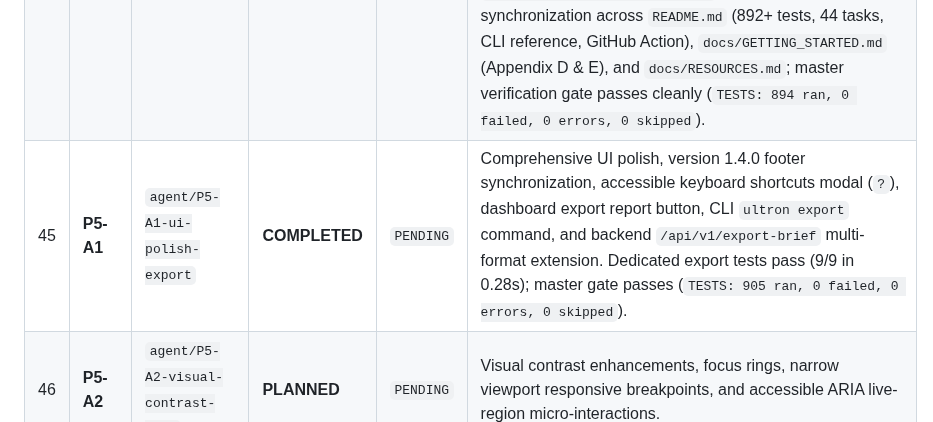
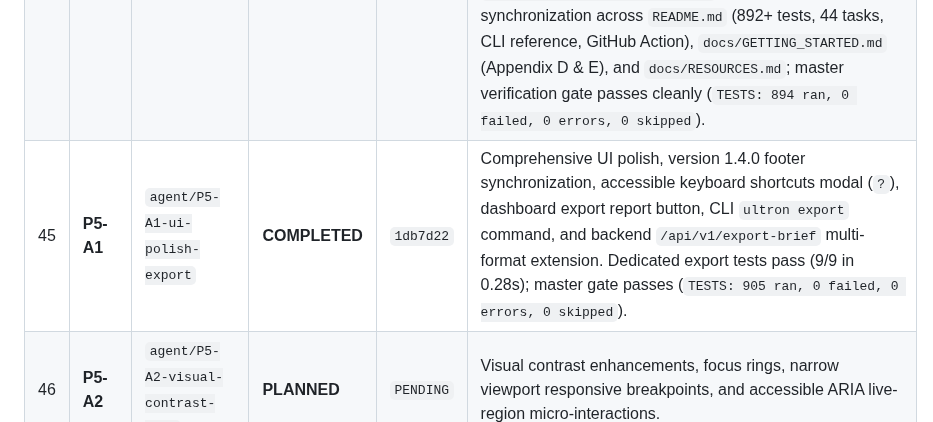
Before and after one commit to DMzinev/ultron, a Markdown page: docs/TASK_PROGRESS_TRACKER.md, the part around the change. GitHub-like rendering.

Commit message:
docs(tracker): update Task P5-A1 commit hash

```diff
--- a/docs/TASK_PROGRESS_TRACKER.md
+++ b/docs/TASK_PROGRESS_TRACKER.md
@@ -76,7 +76,7 @@
 | 42 | **P4-C1** | `agent/P4-C1-git-quality-hooks` | **COMPLETED** | `f3badd0` | Native Git pre-commit and pre-push quality gate hook (`ultron hook install`, `uninstall`, `status`) in `ultron/interfaces/cli/commands/hook.py`; universal POSIX/Git Bash shell script generation with explicit LF line endings (`newline="\n"`) and forward-slash normalization; 3-tier hooks directory discovery supporting standard `.git`, worktrees (`commondir`), and submodules; 4-tier Python resolver ($VIRTUAL_ENV, local `.venv`, install-time `$CONFIGURED_PYTHON`, system python); baseline regression gating (`--base HEAD`); canonical `# --- ULTRON MANAGED HOOK ---` signature; idempotent updates; microsecond foreign hook backups (`<hook>.bak.<ts>`) and automatic restoration upon uninstall; 14 hermetic unit tests in `test_git_hooks.py` with zero skips. |
 | 43 | **P4-C2** | `agent/P4-C2-impact-simulator` | **COMPLETED** | `c0b5b8d` | Differential impact simulator and test set minimizer (`ultron impact <file>`) in `ultron/interfaces/cli/commands/impact.py`; exact dependency DAG edge generation (`_build_exact_dependency_edges`) preventing false-positive substring matches; topological blast radius traversal via `BlastRadiusTracer`; AST import reachability and naming heuristic test mapping (`_map_affected_files_to_tests`); fixture repository pruning from test discovery; safe target self-mapping for test files; cross-platform path containment verification via `os.path.commonpath`; deterministic severity classification (LOW, MEDIUM, HIGH); test runner auto-detection (`pytest` vs `unittest`) and shell-escaped command synthesis; registered `impact` subcommand in `ultron.py` with `--max-depth`, `--runner`, and `--json`; 15 hermetic unit tests in `test_impact_simulator.py` with zero skips. |
 | 44 | **P4-D1** | `agent/P4-D1-release-validation` | **COMPLETED** | `8f131de` | Clean-room wheel build and archive completeness inspection (`test_clean_room_wheel_archive_invariants`); packaging exclusion hardening (`"ultron.scratch*"`) in `pyproject.toml` and `setup.py`; static AST exclude assertions (`test_scratch_exclusion_declared_in_packaging_config`); all 8 CLI subcommands (`scan`, `brief`, `gate`, `verify`, `init`, `mcp`, `hook`, `impact`) verified in `test_documentation_reality.py`; full documentation reality synchronization across `README.md` (892+ tests, 44 tasks, CLI reference, GitHub Action), `docs/GETTING_STARTED.md` (Appendix D & E), and `docs/RESOURCES.md`; master verification gate passes cleanly (`TESTS: 894 ran, 0 failed, 0 errors, 0 skipped`). |
-| 45 | **P5-A1** | `agent/P5-A1-ui-polish-export` | **COMPLETED** | `PENDING` | Comprehensive UI polish, version 1.4.0 footer synchronization, accessible keyboard shortcuts modal (`?`), dashboard export report button, CLI `ultron export` command, and backend `/api/v1/export-brief` multi-format extension. Dedicated export tests pass (9/9 in 0.28s); master gate passes (`TESTS: 905 ran, 0 failed, 0 errors, 0 skipped`). |
+| 45 | **P5-A1** | `agent/P5-A1-ui-polish-export` | **COMPLETED** | `1db7d22` | Comprehensive UI polish, version 1.4.0 footer synchronization, accessible keyboard shortcuts modal (`?`), dashboard export report button, CLI `ultron export` command, and backend `/api/v1/export-brief` multi-format extension. Dedicated export tests pass (9/9 in 0.28s); master gate passes (`TESTS: 905 ran, 0 failed, 0 errors, 0 skipped`). |
 | 46 | **P5-A2** | `agent/P5-A2-visual-contrast-a11y` | **PLANNED** | `PENDING` | Visual contrast enhancements, focus rings, narrow viewport responsive breakpoints, and accessible ARIA live-region micro-interactions. |
 | 47 | **P5-B1** | `agent/P5-B1-rich-terminal-formatting` | **PLANNED** | `PENDING` | Rich ANSI terminal formatting and colorized executive summary for `ultron scan` and `ultron gate`. |
 | 48 | **P5-B2** | `agent/P5-B2-watch-daemon` | **PLANNED** | `PENDING` | Continuous architecture watch mode daemon (`ultron watch --repo .`) with live differential blast radius notices. |
```
